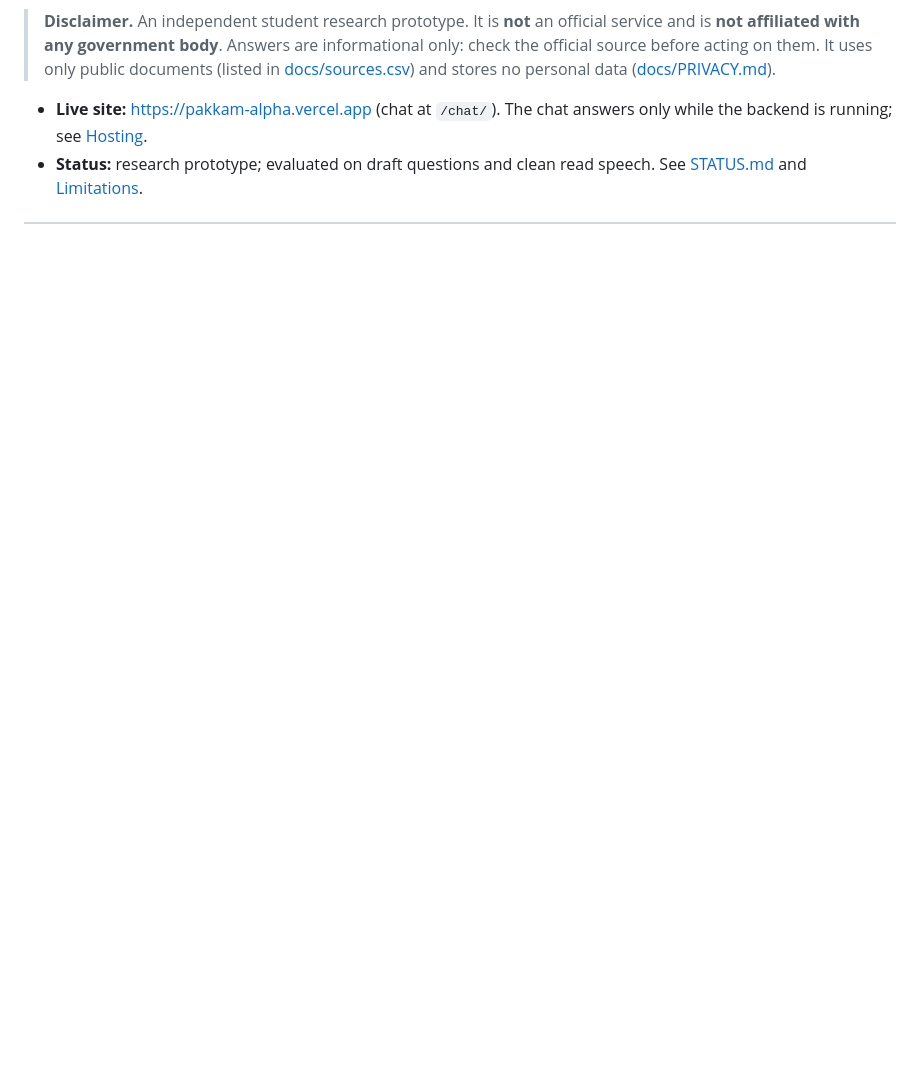
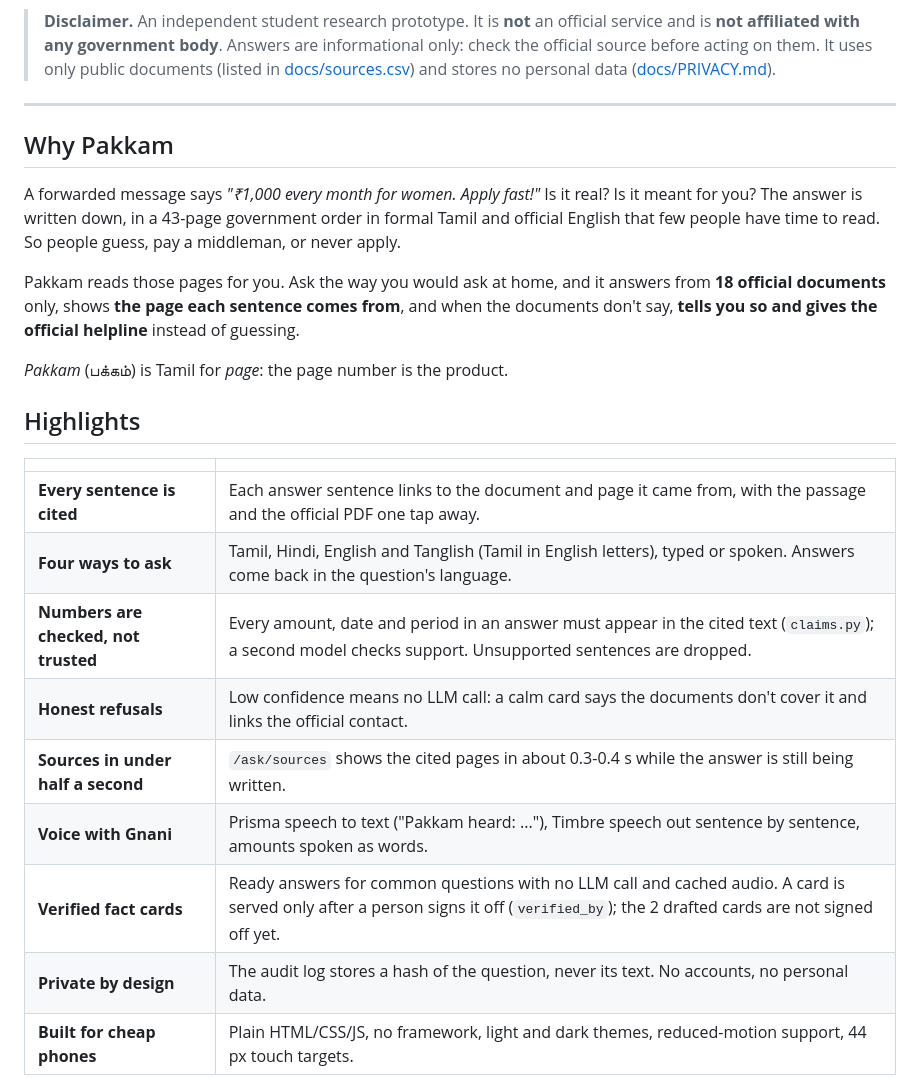
Before and after one commit to mailtojaswanthss-svg/pakkam, a Markdown page: README.md, the part around the change printed below. Rendered like a GitHub page; blank space fills up the shorter version.

```diff
--- a/README.md
+++ b/README.md
@@ -12,7 +27,32 @@ documents don't cover the question, Pakkam says so and points to the official co
 > (listed in [docs/sources.csv](docs/sources.csv)) and stores no personal data
 > ([docs/PRIVACY.md](docs/PRIVACY.md)).
 
-- **Live site:** https://pakkam-alpha.vercel.app (chat at `/chat/`). The chat answers only
-  while the backend is running; see [Hosting](#hosting).
-- **Status:** research prototype; evaluated on draft questions and clean read speech. See
-  [STATUS.md](STATUS.md) and [Limitations](#limitations).
+---
+
+## Why Pakkam
+
+A forwarded message says *"₹1,000 every month for women. Apply fast!"* Is it real? Is it
+meant for you? The answer is written down, in a 43-page government order in formal Tamil
+and official English that few people have time to read. So people guess, pay a middleman,
+or never apply.
+
+Pakkam reads those pages for you. Ask the way you would ask at home, and it answers from
+**18 official documents** only, shows **the page each sentence comes from**, and when the
+documents don't say, **tells you so and gives the official helpline** instead of guessing.
+
+*Pakkam* (பக்கம்) is Tamil for *page*: the page number is the product.
+
+## Highlights
+
+| | |
+|---|---|
+| **Every sentence is cited** | Each answer sentence links to the document and page it came from, with the passage and the official PDF one tap away. |
+| **Four ways to ask** | Tamil, Hindi, English and Tanglish (Tamil in English letters), typed or spoken. Answers come back in the question's language. |
+| **Numbers are checked, not trusted** | Every amount, date and period in an answer must appear in the cited text (`claims.py`); a second model checks support. Unsupported sentences are dropped. |
+| **Honest refusals** | Low confidence means no LLM call: a calm card says the documents don't cover it and links the official contact. |
+| **Sources in under half a second** | `/ask/sources` shows the cited pages in about 0.3-0.4 s while the answer is still being written. |
+| **Voice with Gnani** | Prisma speech to text ("Pakkam heard: ..."), Timbre speech out sentence by sentence, amounts spoken as words. |
+| **Verified fact cards** | Ready answers for common questions with no LLM call and cached audio. A card is served only after a person signs it off (`verified_by`); the 2 drafted cards are not signed off yet. |
+| **Private by design** | The audit log stores a hash of the question, never its text. No accounts, no personal data. |
+| **Built for cheap phones** | Plain HTML/CSS/JS, no framework, light and dark themes, reduced-motion support, 44 px touch targets. |
+
```
Also changed, not shown: other parts of README.md (+44 -5 lines), docs/img/chat-dark.png (added), docs/img/home-desktop.png (added), docs/img/home-phone.png (added).
